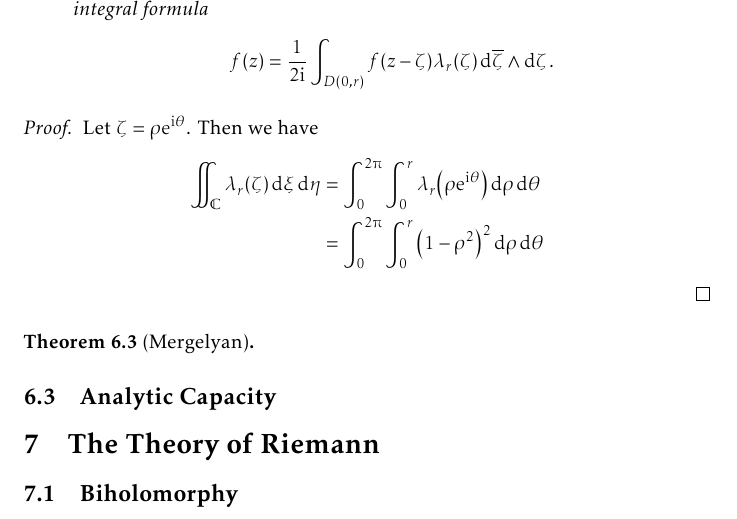
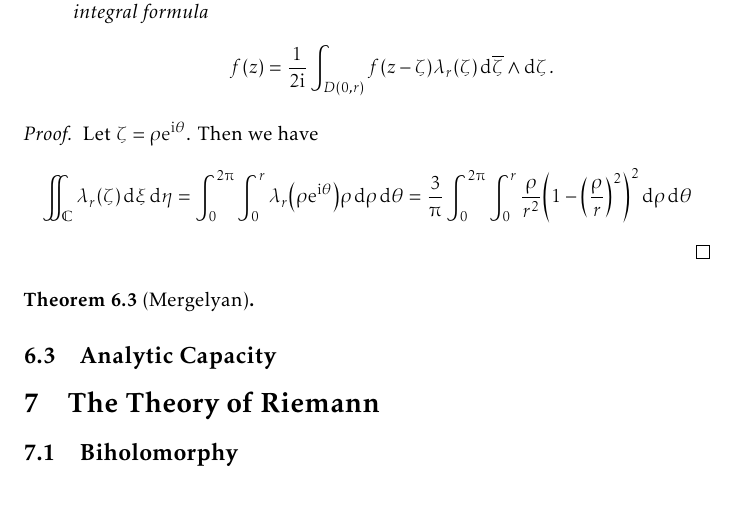
Before and after one commit to slipperking/complex-analysis-latex, a LaTeX document (main.tex): part of page 148 of 185, cut so that both start at the same text. Compiled offline with pdfLaTeX.

Commit message:
overleaf_to_git (Thu Sep 11 23:32:26 2025 -0700): update main.tex from r21332 to r21338

```diff
--- a/main.tex
+++ b/main.tex
@@ -3418,8 +3418,7 @@ As we have previously seen, there is a prevalent notion in complex analysis that
 \begin{proof}
     Let \(\zeta=\rho\ee^{\ii\theta}\). Then we have
     \begin{align*}
-        \iint_{\mathbb{C}}\lambda_r(\zeta)\dd{\xi}\dd{\eta}&=\int_{0}^{2\piup}\int_0^r \lambda_r\qty(\rho\ee^{\ii\theta})\dd{\rho}\dd{\theta}\\
-        &=\int_{0}^{2\piup}\int_0^r\qty(1-\rho^2)^2\dd{\rho}\dd{\theta}
+        \iint_{\mathbb{C}}\lambda_r(\zeta)\dd{\xi}\dd{\eta}&=\int_{0}^{2\piup}\int_0^r \lambda_r\qty(\rho\ee^{\ii\theta})\rho\dd{\rho}\dd{\theta}=\frac{3}{\piup}\int_{0}^{2\piup}\int_0^r\frac{\rho}{r^2}\qty(1-\qty(\frac{\rho}{r})^2)^2\dd{\rho}\dd{\theta}
     \end{align*}
 \end{proof}
 \begin{theorem}[Mergelyan]\label{thm:mergelyan}
```
